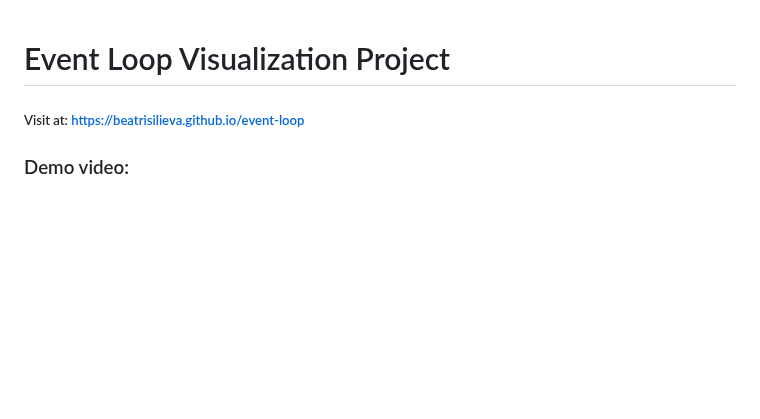
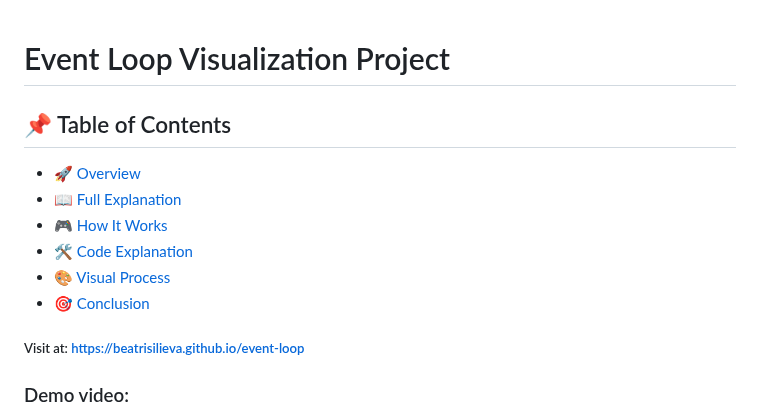
Before and after one commit to BeatrisIlieva/event-loop, a Markdown page: README.md, the part around the change. GitHub-like rendering; blank space fills up the shorter version.

```diff
--- a/README.md
+++ b/README.md
@@ -1,4 +1,13 @@
 # Event Loop Visualization Project
+
+## 📌 Table of Contents
+
+- [🚀 Overview](#-overview)
+- [📖 Full Explanation](#-full-explanation)
+- [🎮 How It Works](#-how-it-works)
+- [🛠️ Code Explanation](#-code-explanation)
+- [🎨 Visual Process](#-visual-process)
+- [🎯 Conclusion](#-conclusion)
 
 ##### Visit at: https://beatrisilieva.github.io/event-loop
 
```
